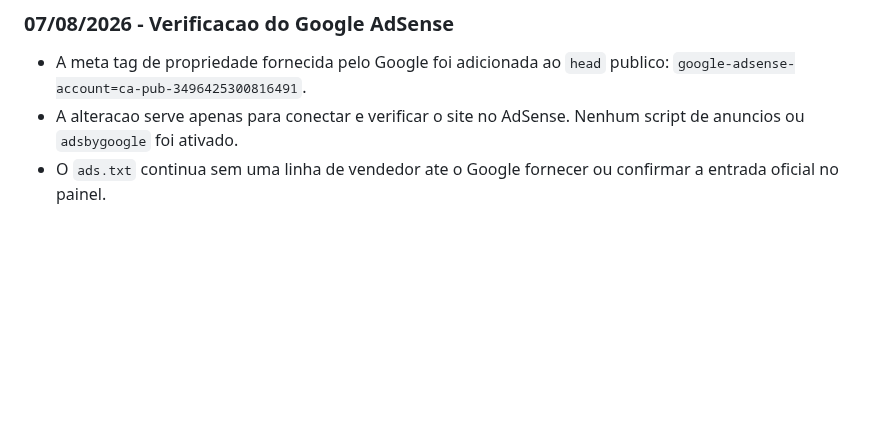
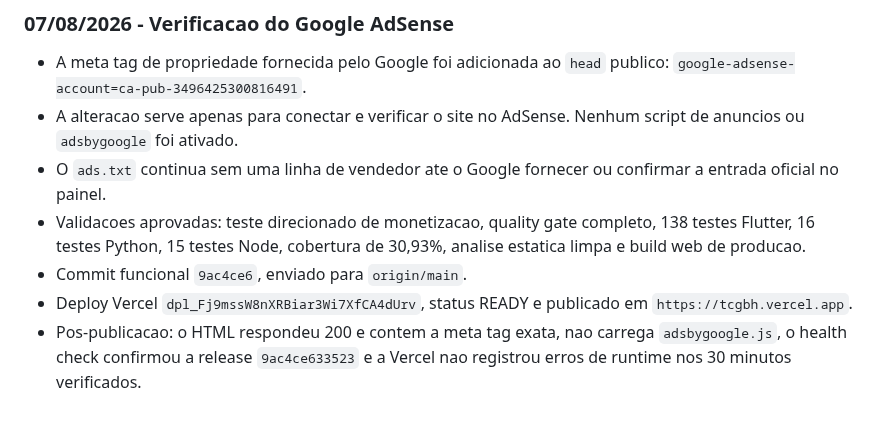
Before and after one commit to LumielRyu/optcg_manager, a Markdown page: AGENTS.md, the part around the change. Drawn GitHub-style; blank space fills up the shorter version.

Commit message:
docs: record adsense verification rollout

```diff
--- a/AGENTS.md
+++ b/AGENTS.md
@@ -1739,3 +1739,12 @@ git diff --stat
   Nenhum script de anuncios ou `adsbygoogle` foi ativado.
 - O `ads.txt` continua sem uma linha de vendedor ate o Google fornecer ou
   confirmar a entrada oficial no painel.
+- Validacoes aprovadas: teste direcionado de monetizacao, quality gate
+  completo, 138 testes Flutter, 16 testes Python, 15 testes Node, cobertura
+  de 30,93%, analise estatica limpa e build web de producao.
+- Commit funcional `9ac4ce6`, enviado para `origin/main`.
+- Deploy Vercel `dpl_Fj9mssW8nXRBiar3Wi7XfCA4dUrv`, status READY e publicado
+  em `https://tcgbh.vercel.app`.
+- Pos-publicacao: o HTML respondeu 200 e contem a meta tag exata, nao carrega
+  `adsbygoogle.js`, o health check confirmou a release `9ac4ce633523` e a
+  Vercel nao registrou erros de runtime nos 30 minutos verificados.
```
